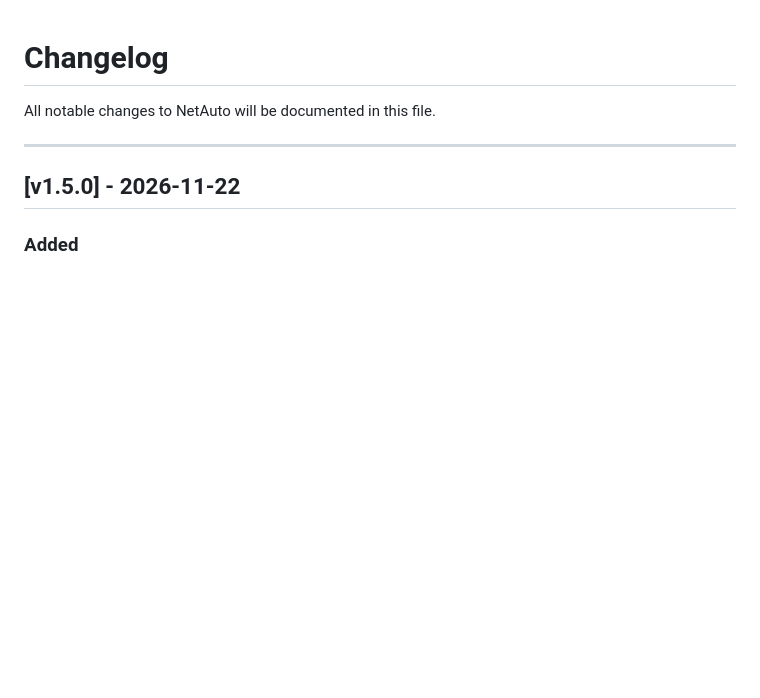
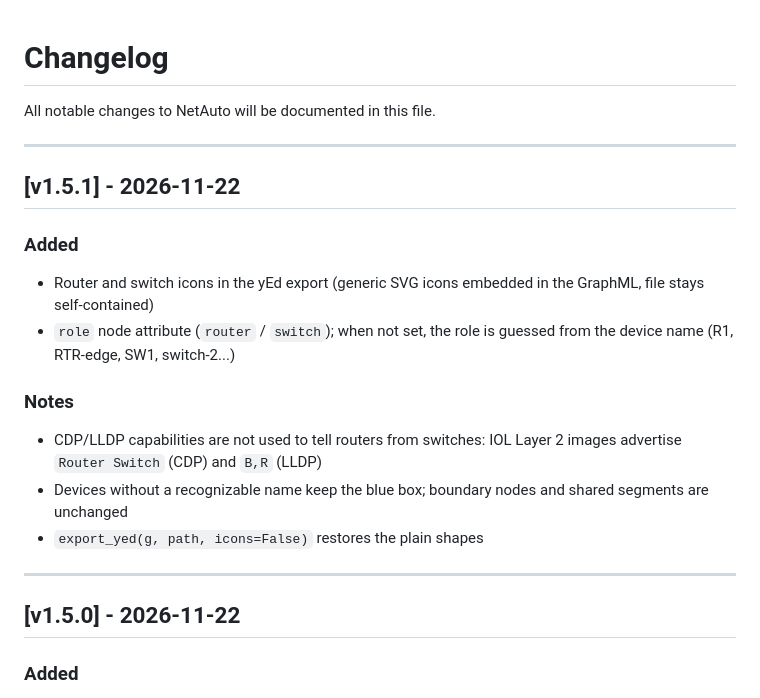
Before and after one commit to mvjosepi/netauto, a Markdown page: CHANGELOG.md, the part around the change. Drawn GitHub-style; blank space fills up the shorter version.

```diff
--- a/CHANGELOG.md
+++ b/CHANGELOG.md
@@ -1,6 +1,18 @@
 # Changelog
 
 All notable changes to NetAuto will be documented in this file.
+
+---
+
+## [v1.5.1] - 2026-11-22
+### Added
+- Router and switch icons in the yEd export (generic SVG icons embedded in the GraphML, file stays self-contained)
+- `role` node attribute (`router` / `switch`); when not set, the role is guessed from the device name (R1, RTR-edge, SW1, switch-2...)
+
+### Notes
+- CDP/LLDP capabilities are not used to tell routers from switches: IOL Layer 2 images advertise `Router Switch` (CDP) and `B,R` (LLDP)
+- Devices without a recognizable name keep the blue box; boundary nodes and shared segments are unchanged
+- `export_yed(g, path, icons=False)` restores the plain shapes
 
 ---
 
```
Also changed, not shown: README.md (+4 -1 lines), assets/topology_discovery.png (added), 1 other file.
